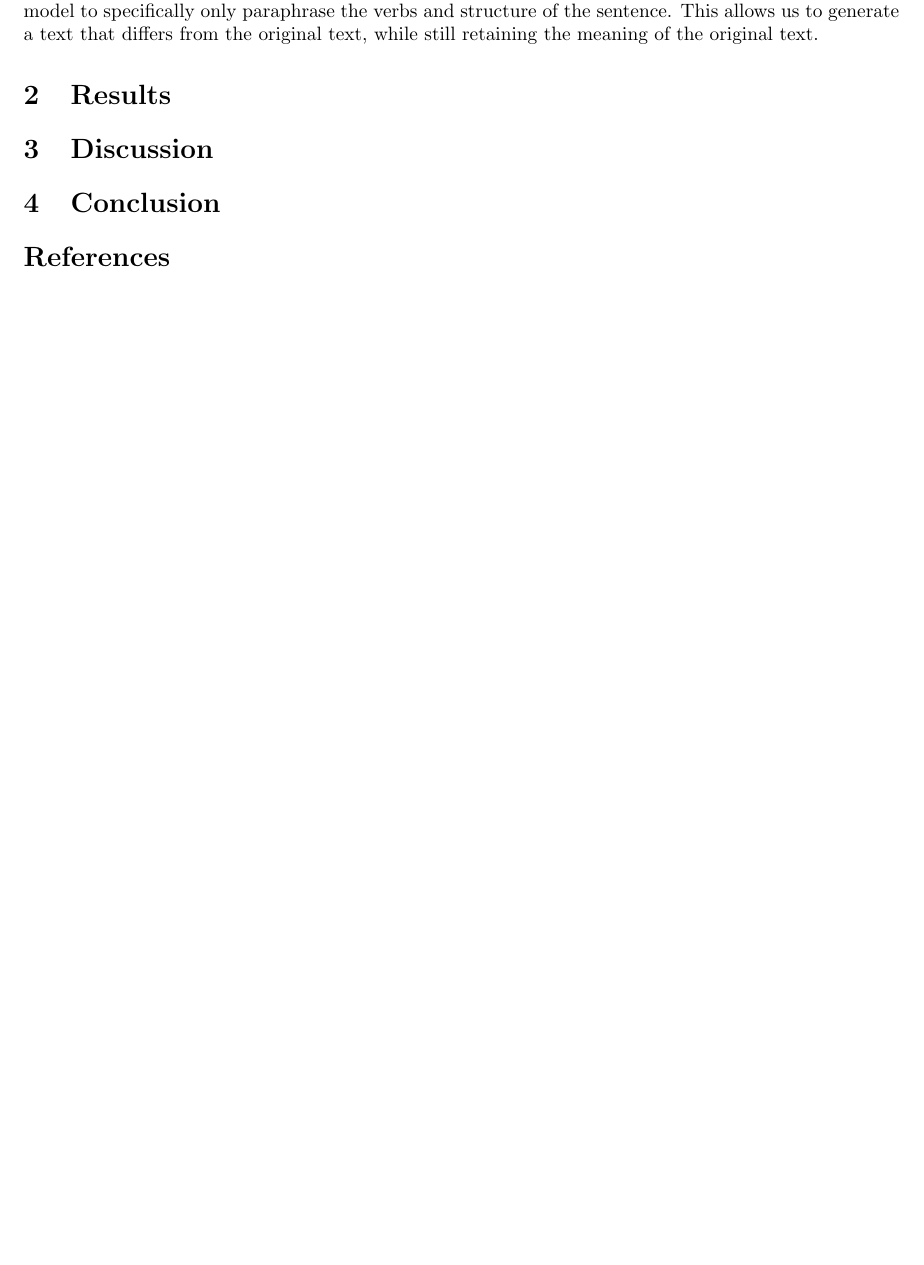
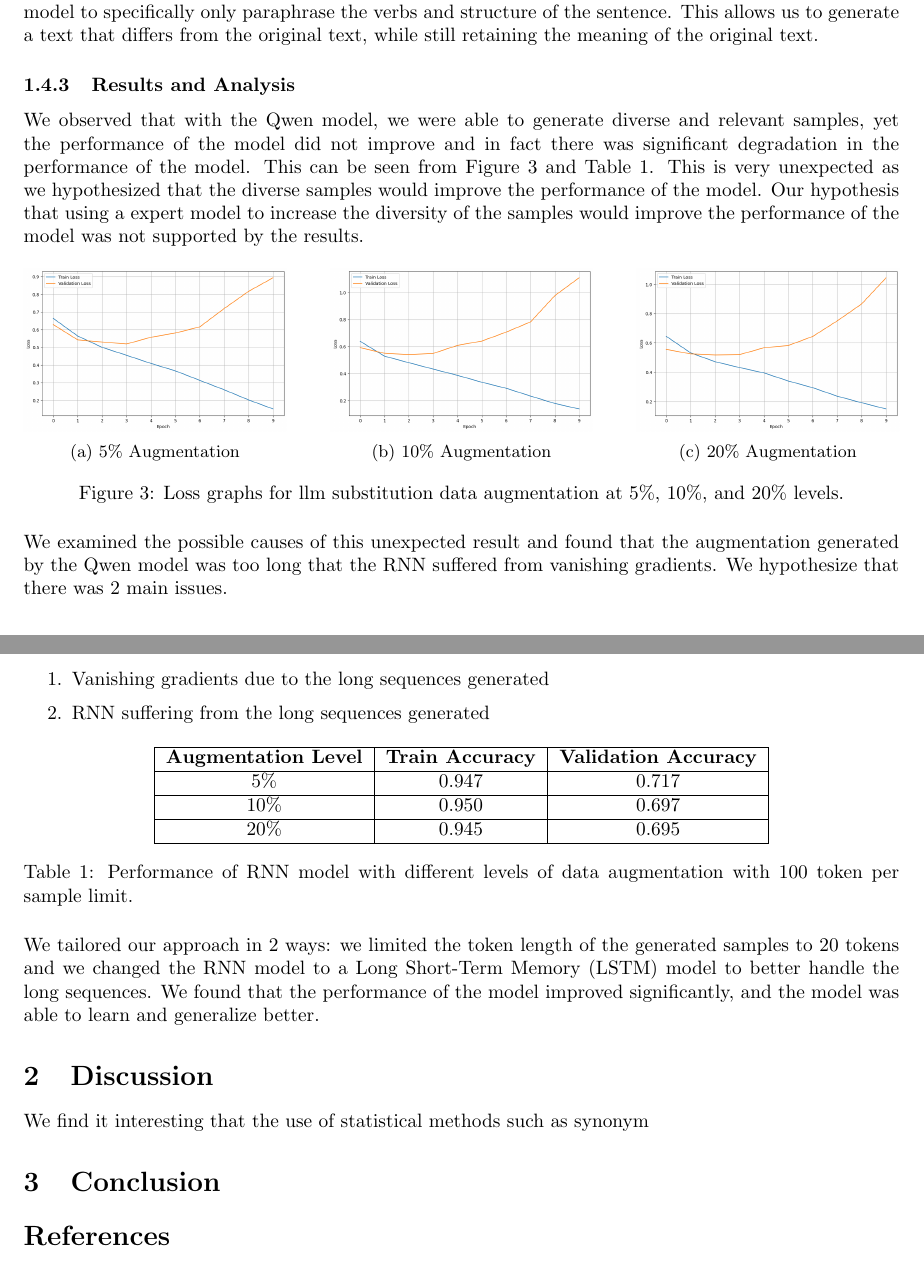
Before and after one commit to HiIAmTzeKean/SC4001-NLarge, a LaTeX paper (report/report.tex): part of page 3 of 3 before the commit and two parts of pages 3 and 4 of 4 after it, the two joined at a grey line, cut so that both start at the same text, the shorter picture padded with empty space. Compiled offline with pdfLaTeX.

Commit message:
doc: report for findings

```diff
--- a/report/report.tex
+++ b/report/report.tex
@@ -223,11 +229,79 @@ specifically only paraphrase the verbs and structure of the sentence. This
 allows us to generate a text that differs from the original text, while still
 retaining the meaning of the original text.
 
-\section{Results}
-% Present your experimental results
+\subsubsection{Results and Analysis}
+
+We observed that with the Qwen model, we were able to generate diverse and
+relevant samples, yet the performance of the model did not improve and in fact
+there was significant degradation in the performance of the model. This can
+be seen from Figure \ref{fig:llm_substitution_loss} and Table \ref{table:rnn_performance}.
+This is very
+unexpected as we hypothesized that the diverse samples would improve the
+performance of the model. Our hypothesis that using a expert model to increase
+the diversity of the samples would improve the performance of the model was
+not supported by the results.
+
+
+\begin{figure}[ht]
+  \centering
+  \begin{subfigure}[b]{0.3\textwidth}
+    \includegraphics[width=\textwidth]{img/llm_loss_5.png}
+    \caption{5\% Augmentation}
+    \label{fig:llm_loss_5}
+  \end{subfigure}
+  \hfill
+  \begin{subfigure}[b]{0.3\textwidth}
+    \includegraphics[width=\textwidth]{img/llm_loss_10.png}
+    \caption{10\% Augmentation}
+    \label{fig:llm_loss_10}
+  \end{subfigure}
+  \hfill
+  \begin{subfigure}[b]{0.3\textwidth}
+    \includegraphics[width=\textwidth]{img/llm_loss_20.png}
+    \caption{20\% Augmentation}
+    \label{fig:llm_loss_20}
+  \end{subfigure}
+  \caption{Loss graphs for llm substitution data augmentation at 5\%, 10\%, and 20\% levels.}
+  \label{fig:llm_substitution_loss}
+\end{figure}
+
+We examined the possible causes of this unexpected result and found that the
+augmentation generated by the Qwen model was too long that the RNN suffered
+from vanishing gradients. We hypothesize that there was 2 main issues.
+% bullet points with numbers
+\begin{enumerate}
+  \item Vanishing gradients due to the long sequences generated
+  \item RNN suffering from the long sequences generated
+\end{enumerate}
+
+\begin{table}[ht]
+  \centering
+  \begin{tabular}{|c|c|c|}
+    \hline
+    \textbf{Augmentation Level} & \textbf{Train Accuracy} & \textbf{Validation Accuracy} \\
+    \hline
+    5\% &  0.947 & 0.717 \\
+    \hline
+    10\% & 0.950 & 0.697 \\
+    \hline
+    20\% & 0.945 & 0.695 \\
+    \hline
+  \end{tabular}
+  \caption{Performance of RNN model with different levels of data augmentation with 100 token per sample limit.}
+  \label{table:rnn_performance}
+\end{table}
+
+We tailored our approach in 2 ways: we limited the token length of the generated
+samples to 20 tokens and we changed the RNN model to a Long Short-Term Memory
+(LSTM) model to better handle the long sequences. We found that the performance
+of the model improved significantly, and the model was able to learn and
+generalize better.
+
 
 \section{Discussion}
-% Analyze and interpret your results
+
+We find it interesting that the use of statistical methods such as synonym
+
 
 \section{Conclusion}
 % Summarize your findings and future work
```
Also changed, not shown: report/img/llm_loss_10.png (added), report/img/llm_loss_20.png (added), report/img/llm_loss_5.png (added), report/report.tex (26 more changed lines).
